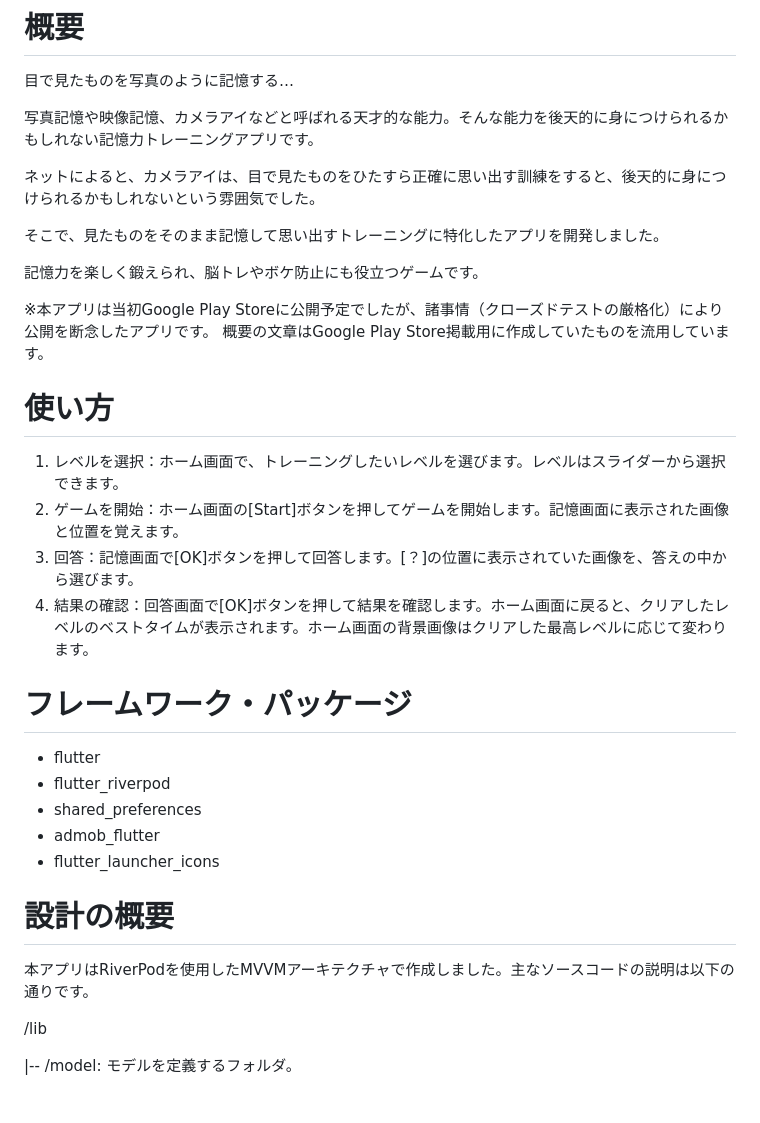
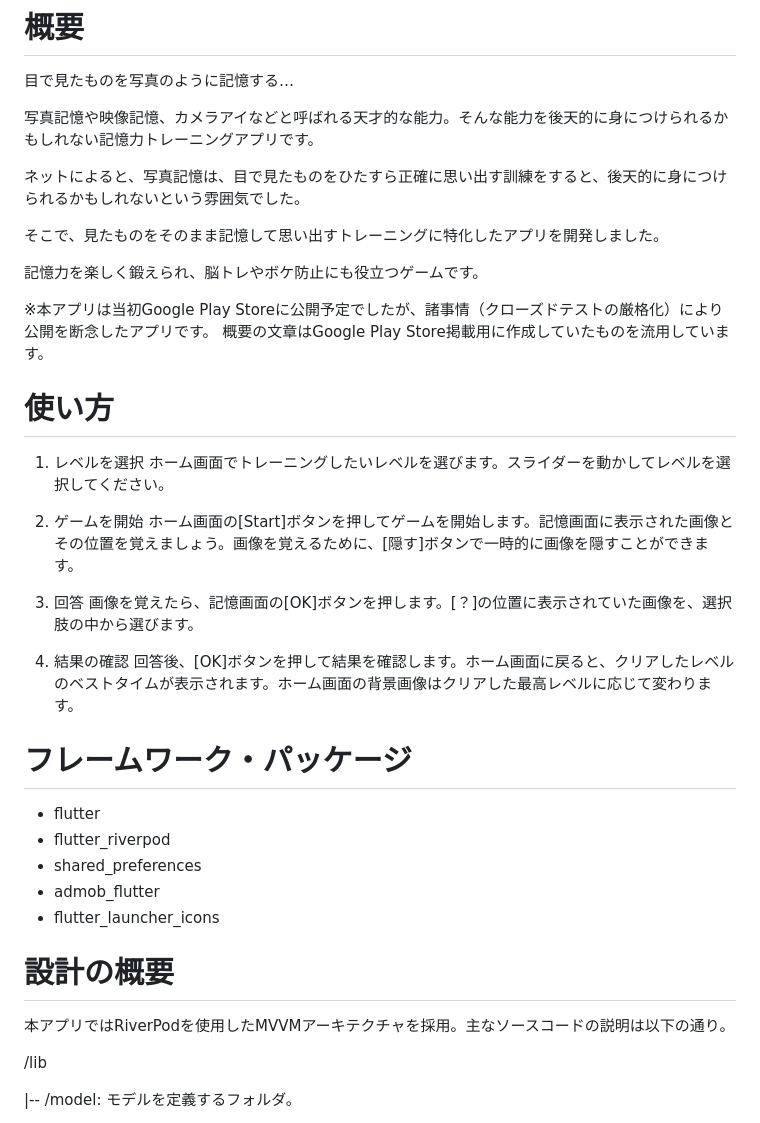
Before and after one commit to sk-createapp/memory_game, a Markdown page: README.md, the part around the change. Rendered like a GitHub page.

```diff
--- a/README.md
+++ b/README.md
@@ -14,7 +14,7 @@
 
 写真記憶や映像記憶、カメラアイなどと呼ばれる天才的な能力。そんな能力を後天的に身につけられるかもしれない記憶力トレーニングアプリです。
 
-ネットによると、カメラアイは、目で見たものをひたすら正確に思い出す訓練をすると、後天的に身につけられるかもしれないという雰囲気でした。
+ネットによると、写真記憶は、目で見たものをひたすら正確に思い出す訓練をすると、後天的に身につけられるかもしれないという雰囲気でした。
 
 そこで、見たものをそのまま記憶して思い出すトレーニングに特化したアプリを開発しました。
 
@@ -25,10 +25,17 @@
 
 # 使い方
 
-1. レベルを選択：ホーム画面で、トレーニングしたいレベルを選びます。レベルはスライダーから選択できます。
-3. ゲームを開始：ホーム画面の[Start]ボタンを押してゲームを開始します。記憶画面に表示された画像と位置を覚えます。
-4. 回答：記憶画面で[OK]ボタンを押して回答します。[？]の位置に表示されていた画像を、答えの中から選びます。
-6. 結果の確認：回答画面で[OK]ボタンを押して結果を確認します。ホーム画面に戻ると、クリアしたレベルのベストタイムが表示されます。ホーム画面の背景画像はクリアした最高レベルに応じて変わります。
+1. レベルを選択
+ホーム画面でトレーニングしたいレベルを選びます。スライダーを動かしてレベルを選択してください。
+
+2. ゲームを開始
+ホーム画面の[Start]ボタンを押してゲームを開始します。記憶画面に表示された画像とその位置を覚えましょう。画像を覚えるために、[隠す]ボタンで一時的に画像を隠すことができます。
+
+3. 回答
+画像を覚えたら、記憶画面の[OK]ボタンを押します。[？]の位置に表示されていた画像を、選択肢の中から選びます。
+
+4. 結果の確認
+回答後、[OK]ボタンを押して結果を確認します。ホーム画面に戻ると、クリアしたレベルのベストタイムが表示されます。ホーム画面の背景画像はクリアした最高レベルに応じて変わります。
 
 # フレームワーク・パッケージ
 
@@ -40,7 +47,7 @@
 
 # 設計の概要
 
-本アプリはRiverPodを使用したMVVMアーキテクチャで作成しました。主なソースコードの説明は以下の通りです。
+本アプリではRiverPodを使用したMVVMアーキテクチャを採用。主なソースコードの説明は以下の通り。
 
 /lib
 
```
